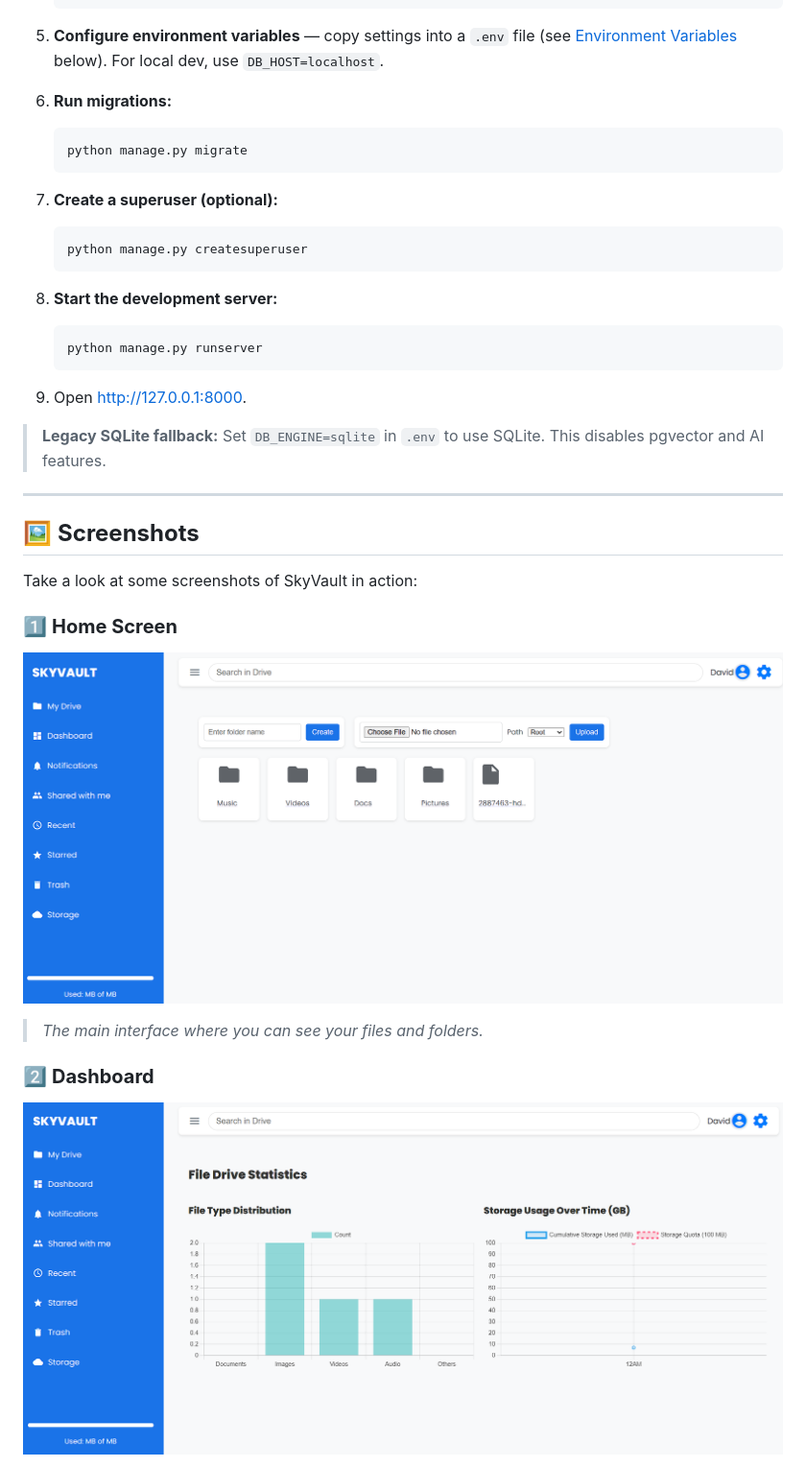
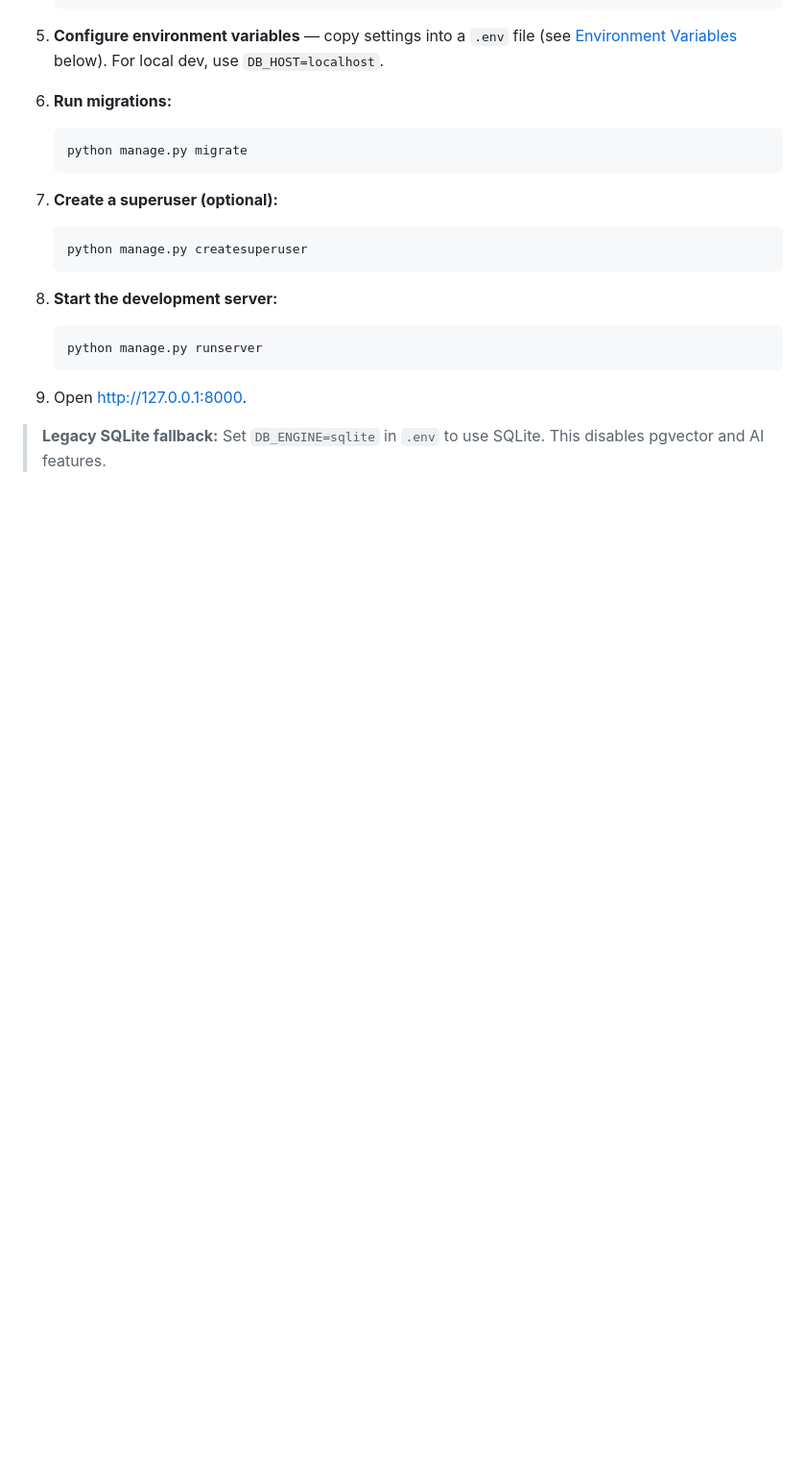
Before and after one commit to dm-mensavi/skyvault, a Markdown page: Readme.md, the part around one of its changes. Shown at 96% size. GitHub-like rendering; blank space fills up the shorter version.

```diff
--- a/Readme.md
+++ b/Readme.md
@@ -87,18 +87,3 @@ See [docs/ROADMAP.md](docs/ROADMAP.md) for the full AI implementation plan.
 9. Open [http://127.0.0.1:8000](http://127.0.0.1:8000).
 
 > **Legacy SQLite fallback:** Set `DB_ENGINE=sqlite` in `.env` to use SQLite. This disables pgvector and AI features.
-
----
-
-## 🖼️ **Screenshots**
-
-Take a look at some screenshots of SkyVault in action:
-
-### 1️⃣ **Home Screen**
-![Home](static/images/Home.png)
-
-> *The main interface where you can see your files and folders.*
-
-### 2️⃣ **Dashboard**
-![Dashboard](static/images/Dashboard.png)
-
```
Also changed, not shown: other parts of Readme.md (+0 -16 lines).
